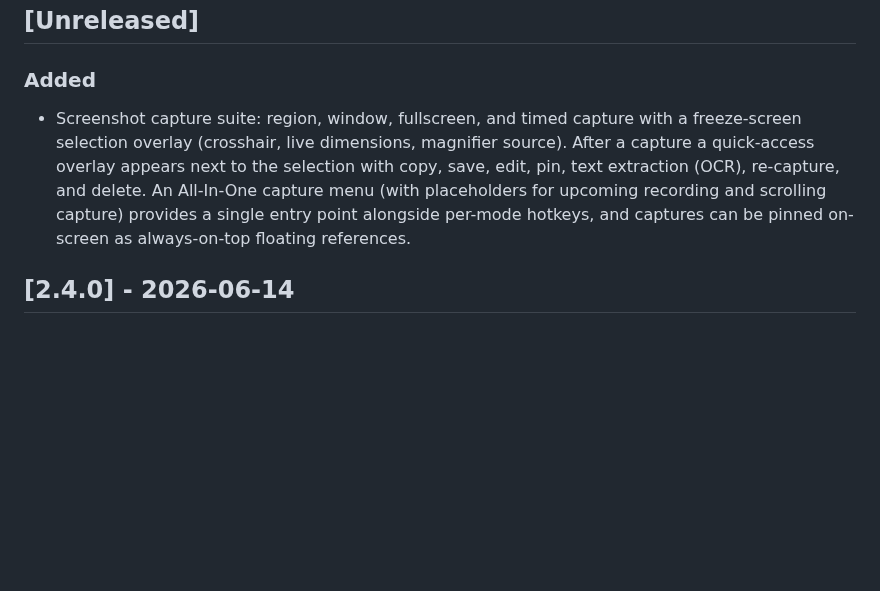
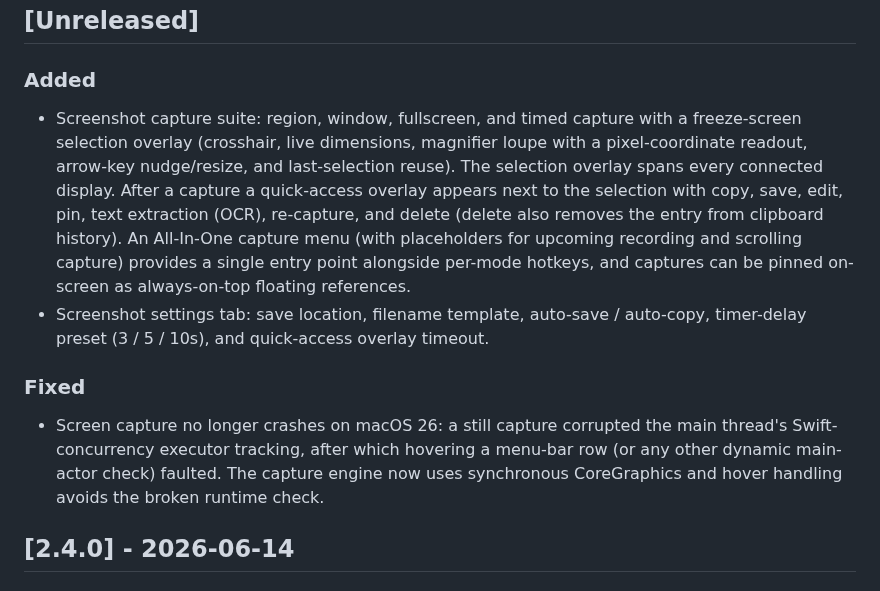
Before and after one commit to ZingerLittleBee/AnyDoor, a Markdown page: CHANGELOG.md, the part around the change. GitHub-like rendering; blank space fills up the shorter version.

Commit message:
docs(capture): record Phase 0 completion and macOS 26 crash fix in changelog

```diff
--- a/CHANGELOG.md
+++ b/CHANGELOG.md
@@ -9,12 +9,25 @@ versioning.
 ### Added
 
 - Screenshot capture suite: region, window, fullscreen, and timed capture with a
-  freeze-screen selection overlay (crosshair, live dimensions, magnifier source).
-  After a capture a quick-access overlay appears next to the selection with copy,
-  save, edit, pin, text extraction (OCR), re-capture, and delete. An All-In-One
-  capture menu (with placeholders for upcoming recording and scrolling capture)
-  provides a single entry point alongside per-mode hotkeys, and captures can be
-  pinned on-screen as always-on-top floating references.
+  freeze-screen selection overlay (crosshair, live dimensions, magnifier loupe
+  with a pixel-coordinate readout, arrow-key nudge/resize, and last-selection
+  reuse). The selection overlay spans every connected display. After a capture a
+  quick-access overlay appears next to the selection with copy, save, edit, pin,
+  text extraction (OCR), re-capture, and delete (delete also removes the entry
+  from clipboard history). An All-In-One capture menu (with placeholders for
+  upcoming recording and scrolling capture) provides a single entry point
+  alongside per-mode hotkeys, and captures can be pinned on-screen as
+  always-on-top floating references.
+- Screenshot settings tab: save location, filename template, auto-save /
+  auto-copy, timer-delay preset (3 / 5 / 10s), and quick-access overlay timeout.
+
+### Fixed
+
+- Screen capture no longer crashes on macOS 26: a still capture corrupted the
+  main thread's Swift-concurrency executor tracking, after which hovering a
+  menu-bar row (or any other dynamic main-actor check) faulted. The capture
+  engine now uses synchronous CoreGraphics and hover handling avoids the broken
+  runtime check.
 
 ## [2.4.0] - 2026-06-14
 
```
